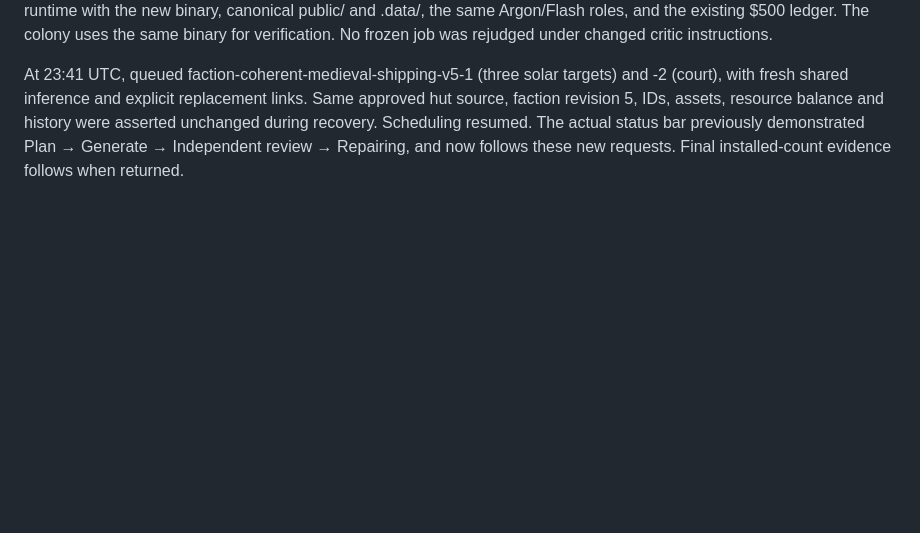
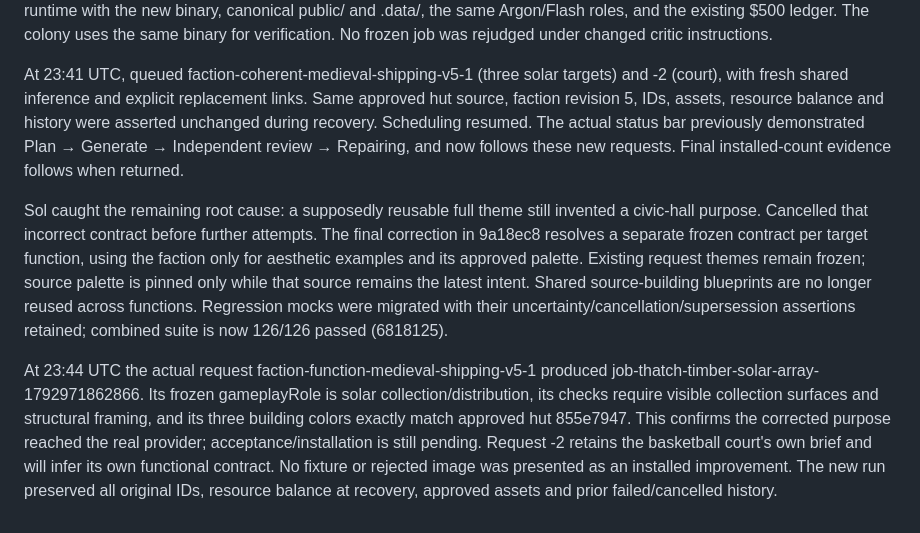
Before and after one commit to beelol/living-empires, a Markdown page: docs/work/faction-progress-integration.md, the part around the change. Drawn GitHub-style; blank space fills up the shorter version.

Commit message:
GEN-08 record Sol function-preserving fix and actual solar contract

```diff
--- a/docs/work/faction-progress-integration.md
+++ b/docs/work/faction-progress-integration.md
@@ -25,3 +25,7 @@ Recovery job job-timber-thatch-homestead-1792971276766 exhausted three attempts/
 The new Rust binary b8a9f48df19dc702b3f5ea168bd4663bd5568e234d4edfe6c022ab0690bfe952 independently verified the unchanged accepted hut and court packages and all their real image hashes. Studio was restarted only after every job was terminal. To preserve its existing three-attempt/six-call/twenty-minute profile rather than unexpectedly deploy main's newer thirty-attempt transport, Studio runs the identical dc45f94 Node source from /private/tmp/argon-studio-review-runtime with the new binary, canonical public/ and .data/, the same Argon/Flash roles, and the existing $500 ledger. The colony uses the same binary for verification. No frozen job was rejudged under changed critic instructions.
 
 At 23:41 UTC, queued faction-coherent-medieval-shipping-v5-1 (three solar targets) and -2 (court), with fresh shared inference and explicit replacement links. Same approved hut source, faction revision 5, IDs, assets, resource balance and history were asserted unchanged during recovery. Scheduling resumed. The actual status bar previously demonstrated Plan → Generate → Independent review → Repairing, and now follows these new requests. Final installed-count evidence follows when returned.
+
+Sol caught the remaining root cause: a supposedly reusable full theme still invented a civic-hall purpose. Cancelled that incorrect contract before further attempts. The final correction in 9a18ec8 resolves a separate frozen contract per target function, using the faction only for aesthetic examples and its approved palette. Existing request themes remain frozen; source palette is pinned only while that source remains the latest intent. Shared source-building blueprints are no longer reused across functions. Regression mocks were migrated with their uncertainty/cancellation/supersession assertions retained; combined suite is now 126/126 passed (6818125).
+
+At 23:44 UTC the actual request faction-function-medieval-shipping-v5-1 produced job-thatch-timber-solar-array-1792971862866. Its frozen gameplayRole is solar collection/distribution, its checks require visible collection surfaces and structural framing, and its three building colors exactly match approved hut 855e7947. This confirms the corrected purpose reached the real provider; acceptance/installation is still pending. Request -2 retains the basketball court's own brief and will infer its own functional contract. No fixture or rejected image was presented as an installed improvement. The new run preserved all original IDs, resource balance at recovery, approved assets and prior failed/cancelled history.
```
